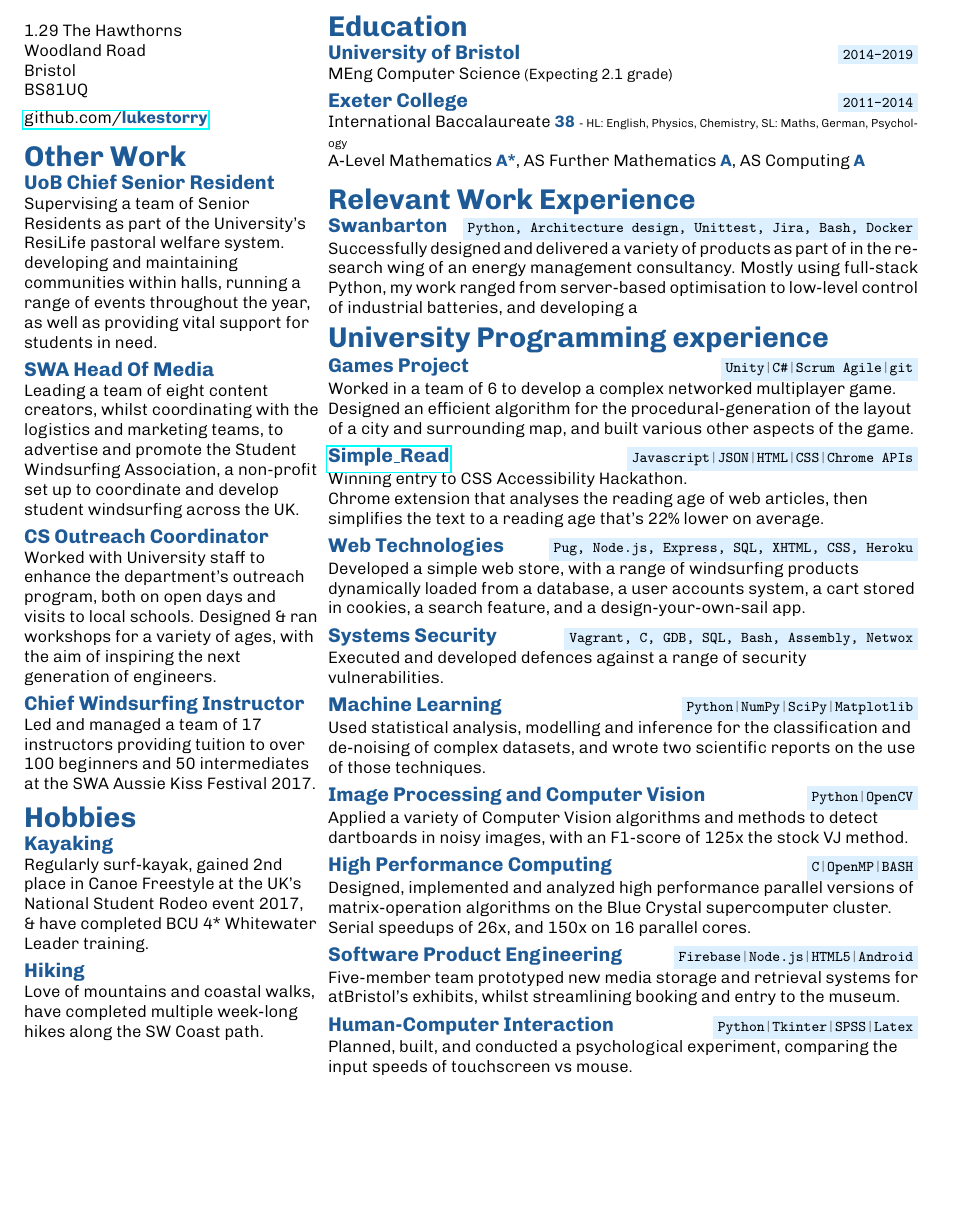
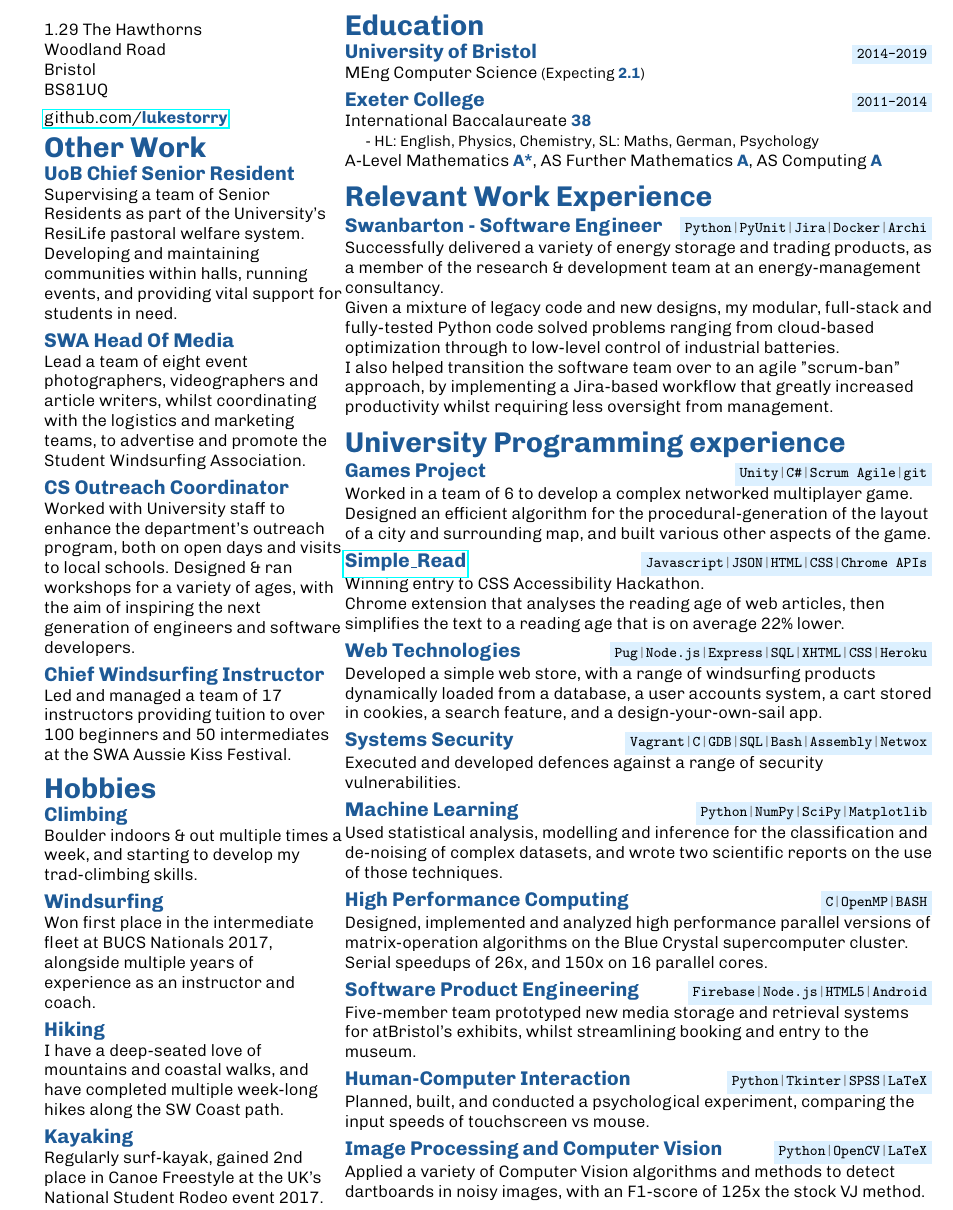
Before and after one commit to LukeStorry/CV, a LaTeX CV (cv.tex): part of the page, cut so that both start at the same text, the shorter picture padded with empty space. Compiled offline with pdfLaTeX.

Commit message:
first draft of post-summer update

```diff
--- a/cv.tex
+++ b/cv.tex
@@ -1,6 +1,6 @@
 
 \documentclass[10pt]{article}
-\usepackage[a4paper, margin=1cm]{geometry}
+\usepackage[a4paper, margin=0.9cm]{geometry}
 
 \usepackage[familydefault,light]{Chivo}
 \usepackage{hyperref}
@@ -37,39 +38,42 @@ Bristol Computer Science MEng Student with a love of the outdoors.\\
 \vspace{-0.5em}
 {\color{dark}\hrulefill}
 \end{center}
-%
-%
-%
-%
-%
-% % %  C O L U M N  O N E
-%
-\begin{minipage}[t]{0.33\textwidth} %% COLUMN 1
+
+
+
+
+% % %  C O L U M N  O N E  % % %
+
+\begin{minipage}[t]{0.33\textwidth}
+\raggedright
+
 1.29  The Hawthorns\\Woodland Road\\Bristol\\BS81UQ
-\vspace{0.5em}\\
+
+\vspace{0.5em}
 %\href{https:lukestorry.co.uk}{\bold{LukeStorry}.co.uk} \\
 \href{https://github.com/lukestorry}{github.com/\bold{\textcolor{dark}{lukestorry}}} \\
 %\href{https://www.linkedin.com/in/lukestorry}{LinkedIn.com/in/\bold{lukestorry}} \\
-%\href{https://instagram.com/lukestorry}{Instagram.com/\bold{lukestorry}}
-\\
-\raggedright
+%\href{https://instagram.com/lukestorry}{Instagram.com/\bold{lukestorry}}\\
+
+\vspace{0.5em}
 \sect{Other Work}
 \xx{UoB Chief Senior Resident}
-{Supervising a team of Senior Residents as part of the University's ResiLife pastoral welfare system. developing and maintaining communities within halls, running a range of events throughout the year, as well as providing vital support for students in need.
+{Supervising a team of Senior Residents as part of the University's ResiLife pastoral welfare system. Developing and maintaining communities within halls, running events, and providing vital support for students in need.
 % Part of the university's pastoral and welfare teams, developing and maintaining communal life, running a variety of events throughout the year, as well as providing support for students in need.
 }
 
 \xx{SWA Head Of Media}
-{Leading a team of eight content creators, whilst coordinating with the logistics and marketing teams, to advertise and promote the Student Windsurfing Association, a non-profit set up to coordinate and develop student windsurfing across the UK.
+{Lead a team of eight event photographers, videographers and article writers, whilst coordinating with the logistics and marketing teams, to advertise and promote the Student Windsurfing Association.
+%a non-profit set up to coordinate and develop student windsurfing across the UK.
 % Working with event photographers, videographers and article writers to cultivate loads of juicy media for students to read and scroll through whilst they’re procrastinating their studies, spreading the word about how awesome windsurfing is to get more people out on the water.
 }
 
 \xx{CS Outreach Coordinator}
 {Worked with University staff to enhance the department's outreach program, both on open days and visits to local schools.
-Designed \& ran workshops for a variety of ages, with the aim of inspiring the next generation of engineers.}
+Designed \& ran workshops for a variety of ages, with the aim of inspiring the next generation of engineers and software developers.}
 
 \xx{Chief Windsurfing Instructor}
-{Led and managed a team of 17 instructors providing tuition to over 100 beginners and 50 intermediates at the SWA Aussie Kiss Festival 2017.}
+{Led and managed a team of 17 instructors providing tuition to over 100 beginners and 50 intermediates at the SWA Aussie Kiss Festival.}
 
 % \xx{Windsurfing Instructor}
 % {Summer seasons, June-September\\
@@ -82,48 +86,56 @@ Designed \& ran workshops for a variety of ages, with the aim of inspiring the n
 \vspace{0.4em}
 \sect{Hobbies}
 
-\xx{Kayaking}
-{Regularly surf-kayak, gained 2nd place in Canoe Freestyle at the UK's National Student Rodeo event 2017,\\ \& have completed BCU 4* Whitewater Leader training.
-}
+\xx{Climbing}
+{Boulder indoors \& out multiple times a week, and starting to develop my trad-climbing skills.}
+
+\xx{Windsurfing}
+{Won first place in the intermediate fleet at BUCS Nationals 2017, alongside multiple years of experience as an instructor and coach.}
 
 \xx{Hiking}
-{Love of mountains and coastal walks, have completed multiple week-long hikes along the SW Coast path.}
+{I have a deep-seated love of mountains and coastal walks, and have completed multiple week-long hikes along the SW Coast path.}
 
-% \xx{Windsurfing}
-% {Won first place in the intermediate fleet at BUCS Nationals 2017.}
-
-
+\xx{Kayaking}
+{Regularly surf-kayak, gained 2nd place in Canoe Freestyle at the UK's National Student Rodeo event 2017.}
+% and have completed BCU 4* Whitewater Leader training.}
 
 \end{minipage}
 \hfill
-\begin{minipage}[t]{0.66\textwidth}
-% % %  C O L U M N  T W O
 %
 %
+%
+% % %  C O L U M N  T W O  % %
+%
+\begin{minipage}[t]{0.65\textwidth}
+\raggedright
+
+
 \sect{Education}
 \zz{University of Bristol}
-{MEng Computer Science \small{(Expecting 2.1 grade)}}{2014-2019}
+{MEng Computer Science \small{(Expecting \bold{2.1})}}{2014-2019}
 
 \zz{Exeter College}
-{International Baccalaureate \bold{38} {\scriptsize - HL: English, Physics, Chemistry, SL: Maths, German, Psychology}\\
-A-Level Mathematics \bold{A*},
-AS Further Mathematics \bold{A}, AS Computing \bold{A}}{2011-2014}
+{International Baccalaureate \bold{38} \\
+\hspace{1em} {\small - HL: English, Physics, Chemistry, SL: Maths, German, Psychology}\\
+A-Level Mathematics \bold{A*}, AS Further Mathematics \bold{A}, AS Computing \bold{A}}
+{2011-2014}
+
+
+\vspace{0.4em}
+\sect{Relevant Work Experience}
+
+\zz{Swanbarton - Software Engineer}
+{Successfully delivered a variety of energy storage and trading products, as a member of the research \& development team at an energy-management consultancy.
+
+Given a mixture of legacy code and new designs, my modular, full-stack and fully-tested Python code solved problems ranging from cloud-based optimization through to low-level control of industrial batteries.
+
+I also helped transition the software team over to an agile "scrum-ban" approach, by implementing a Jira-based workflow that greatly increased productivity whilst requiring less oversight from management.}
+{Python\li PyUnit\li Jira\li Docker\li Archi}
 
 
 
 
-
-
-\vspace{0.5em}
-
-\sect{Relevant Work Experience}
-\zz{Swanbarton}
-{Successfully designed and delivered a variety of products as part of in the research wing of an energy management consultancy. Mostly using full-stack Python, my work ranged from server-based optimisation to low-level control of industrial batteries, and developing a }
-{Python, Architecture design, Unittest, Jira, Bash, Docker}
-
-
-
-\raggedright
+\vspace{0.35em}
 \sect{University Programming experience}
 
 \zz{Games Project}
@@ -133,11 +145,11 @@ Designed an efficient algorithm for the procedural-generation of the layout of a
 
 \zz{\href{https://lukestorry.co.uk/simple_read/}{Simple\_Read}}
 {Winning entry to CSS Accessibility Hackathon.\\
-Chrome extension that analyses the reading age of web articles, then simplifies the text to a reading age that's 22\% lower on average.}{Javascript\li JSON\li HTML\li CSS\li Chrome APIs}
+Chrome extension that analyses the reading age of web articles, then simplifies the text to a reading age that is on average 22\% lower.}{Javascript\li JSON\li HTML\li CSS\li Chrome APIs}
 
 \zz{Web Technologies}
 {Developed a simple web store, with a range of windsurfing products dynamically loaded from a database, a  user accounts system, a cart stored in cookies, a search feature, and a design-your-own-sail app.}
-{Pug, Node.js, Express, SQL, XHTML, CSS, Heroku}
+{Pug\li Node.js\li Express\li SQL\li XHTML\li CSS\li Heroku}
 
 % \zz{Interactive Devices}
 % {Designed and built a interactive devices, including hardware and software prototypes, then used quantitative and qualitative techniques to evaluate user experiences.}
@@ -145,28 +157,34 @@ Chrome extension that analyses the reading age of web articles, then simplifies
 
 % \zz{Cloud Computing}
 % {Created an efficiently-scaling cloud application.}
-% {Docker, Kubernetes, AWS, MongoDB}
+% {Docker\li Kubernetes\li AWS\li MongoDB}
 
 % \zz{Applied Deep Learning}
 % {Replicated state-of-the-art learning performance, using a deep architecture on a publicly available dataset.}
-% {TensorFlow, Python}
+% {TensorFlow\li Python}
 
 \zz{Systems Security}
 {Executed and developed defences against a range of security vulnerabilities.}
-{Vagrant, C, GDB, SQL, Bash, Assembly, Netwox}
+{Vagrant\li C\li GDB\li SQL\li Bash\li Assembly\li Netwox}
 
 \zz{Machine Learning}
 {Used statistical analysis, modelling and inference for the classification and de-noising of complex datasets, and wrote two scientific reports on the use of those techniques.}
 {Python\li NumPy\li SciPy\li Matplotlib}
 
-\zz{Image Processing and Computer Vision}
-{Applied a variety of Computer Vision algorithms and methods to detect dartboards in noisy images, with an F1-score of 125x the stock VJ method.}
-{Python\li OpenCV}
-
 \zz{High Performance Computing}
 {Designed, implemented and analyzed high performance parallel versions of matrix-operation algorithms on the Blue Crystal supercomputer cluster.\\
 Serial speedups of 26x, and 150x on 16 parallel cores.}
 {C\li OpenMP\li BASH}
+
+\zz{Software Product Engineering}
+{Five-member team prototyped new media storage and retrieval systems for atBristol's exhibits, whilst streamlining booking and entry to the museum.}{Firebase\li Node.js\li HTML5\li Android}
+
+\zz{Human-Computer Interaction}
+{Planned, built, and conducted a psychological experiment, comparing the input speeds of touchscreen vs mouse.}{Python\li Tkinter\li SPSS\li LaTeX}
+
+\zz{Image Processing and Computer Vision}
+{Applied a variety of Computer Vision algorithms and methods to detect dartboards in noisy images, with an F1-score of 125x the stock VJ method.}
+{Python\li OpenCV\li LaTeX}
 
 % \zz{Artificial Intelligence with Logic Programming}
 % {Utilized the automated inference features of Prolog to implement a variety of AI and natural-language-processing algorithms}{Prolog}
@@ -176,12 +194,6 @@ Serial speedups of 26x, and 150x on 16 parallel cores.}
 
 % \zz{Computational Neuroscience}
 % {Simulated models of neurons, networks, and cortical areas.}{Python\li Julia}
-
-\zz{Software Product Engineering}
-{Five-member team prototyped new media storage and retrieval systems for atBristol's exhibits, whilst streamlining booking and entry to the museum.}{Firebase\li Node.js\li HTML5\li Android}
-
-\zz{Human-Computer Interaction}
-{Planned, built, and conducted a psychological experiment, comparing the input speeds of touchscreen vs mouse.}{Python\li Tkinter\li SPSS\li Latex}
 
 % \zz{Language Engineering}
 % {Created tools to parse, verify and compile a simple custom language.}{Haskell}
```
Also changed, not shown: cv.tex (1 more changed lines).
